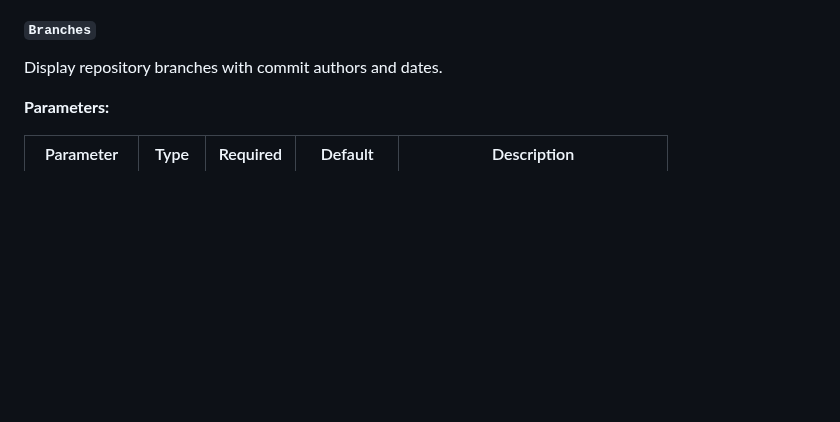
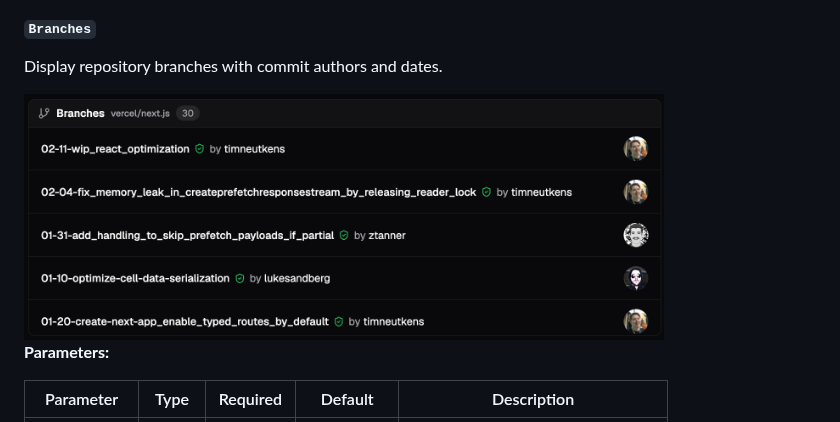
Before and after one commit to dashfy/dashfy-ext-github, a Markdown page: README.md, the part around the change. Drawn GitHub-style; pictures changed too: preview/github.Branches.png (added); blank space fills up the shorter version.

Commit message:
docs: add image preview for branches widget in README.md

```diff
--- a/README.md
+++ b/README.md
@@ -287,6 +287,8 @@ Display GitHub organization information.
 #### `Branches`
 
 Display repository branches with commit authors and dates.
+
+<img src="./preview/github.Branches.png" alt="Branches widget preview" width="640" />
 
 **Parameters:**
 
```
